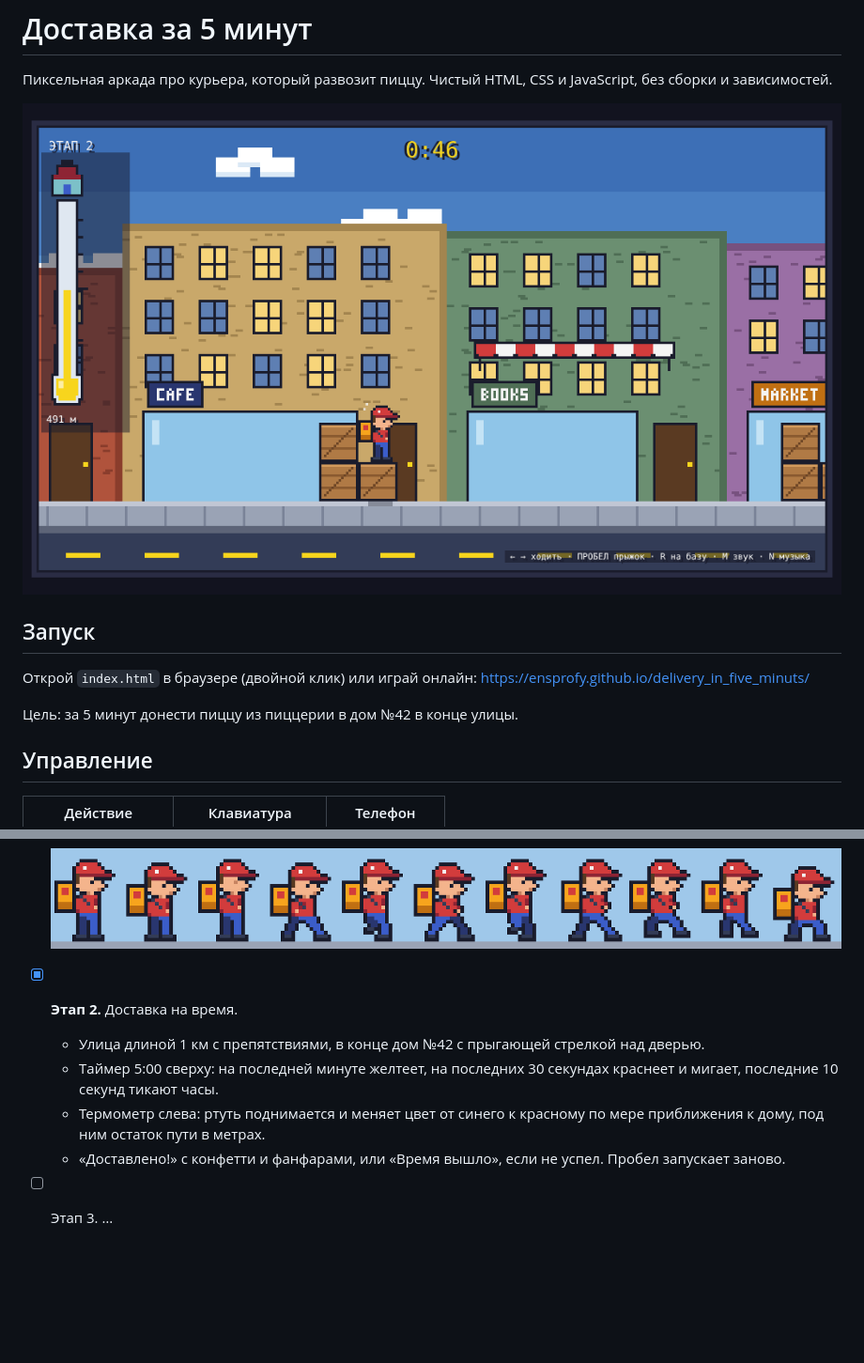
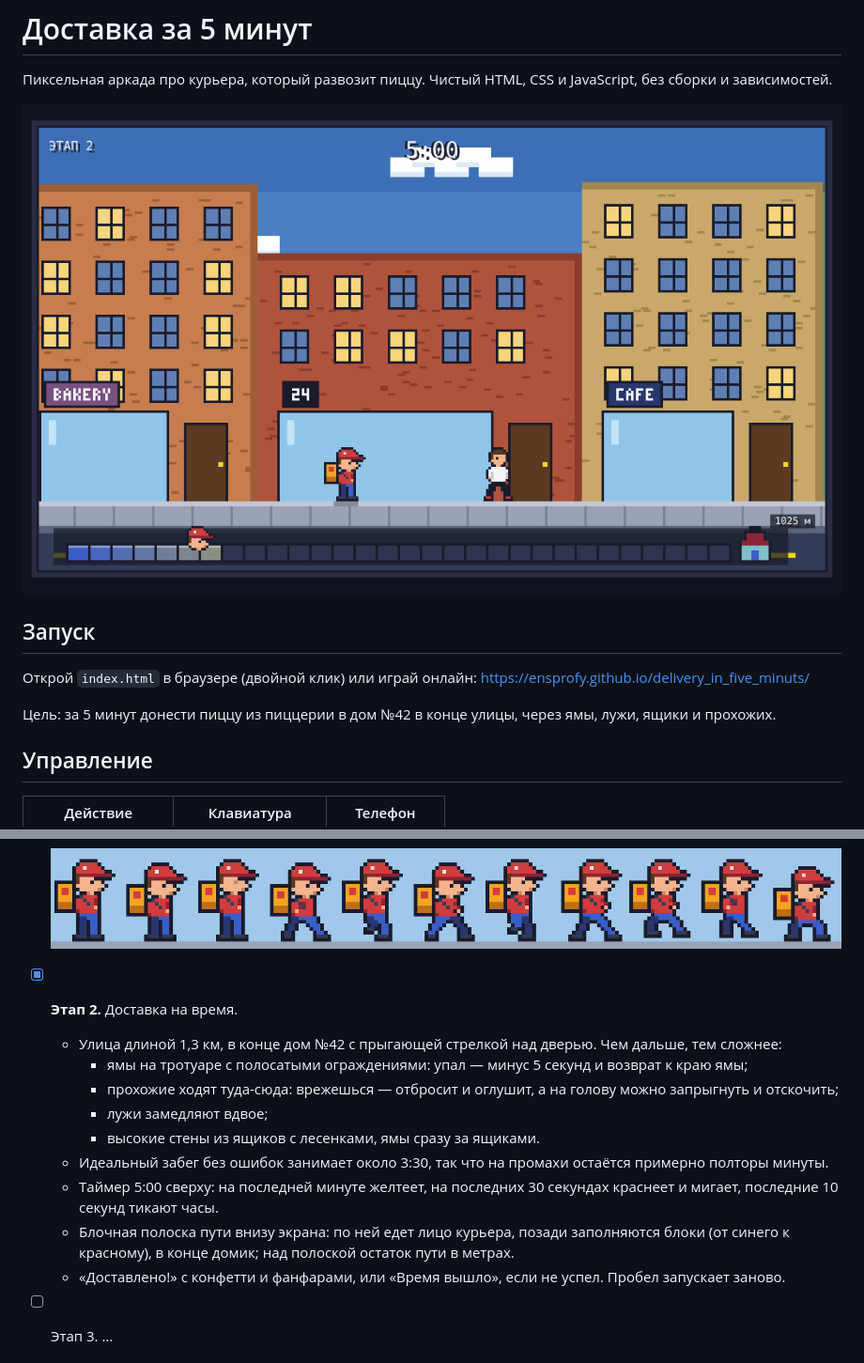
Before and after one commit to ensprofy/delivery_in_five_minuts, a Markdown page: README.md, 2 parts joined by grey strips. Shown at 94% size. Drawn GitHub-style; pictures changed too: docs/screenshot.png; blank space fills up the shorter version.

```diff
--- a/README.md
+++ b/README.md
@@ -8,7 +8,7 @@
 
 Открой `index.html` в браузере (двойной клик) или играй онлайн: https://ensprofy.github.io/delivery_in_five_minuts/
 
-Цель: за 5 минут донести пиццу из пиццерии в дом №42 в конце улицы.
+Цель: за 5 минут донести пиццу из пиццерии в дом №42 в конце улицы, через ямы, лужи, ящики и прохожих.
 
 ## Управление
 
@@ -32,9 +32,14 @@
 
   ![Кадры курьера](docs/courier-frames.png)
 - [x] **Этап 2.** Доставка на время.
-  - Улица длиной 1 км с препятствиями, в конце дом №42 с прыгающей стрелкой над дверью.
+  - Улица длиной 1,3 км, в конце дом №42 с прыгающей стрелкой над дверью. Чем дальше, тем сложнее:
+    - ямы на тротуаре с полосатыми ограждениями: упал — минус 5 секунд и возврат к краю ямы;
+    - прохожие ходят туда-сюда: врежешься — отбросит и оглушит, а на голову можно запрыгнуть и отскочить;
+    - лужи замедляют вдвое;
+    - высокие стены из ящиков с лесенками, ямы сразу за ящиками.
+  - Идеальный забег без ошибок занимает около 3:30, так что на промахи остаётся примерно полторы минуты.
   - Таймер 5:00 сверху: на последней минуте желтеет, на последних 30 секундах краснеет и мигает, последние 10 секунд тикают часы.
-  - Термометр слева: ртуть поднимается и меняет цвет от синего к красному по мере приближения к дому, под ним остаток пути в метрах.
+  - Блочная полоска пути внизу экрана: по ней едет лицо курьера, позади заполняются блоки (от синего к красному), в конце домик; над полоской остаток пути в метрах.
   - «Доставлено!» с конфетти и фанфарами, или «Время вышло», если не успел. Пробел запускает заново.
 - [ ] Этап 3. …
 
```
Also changed, not shown: other parts of README.md (+1 -1 lines), 4 other files.
